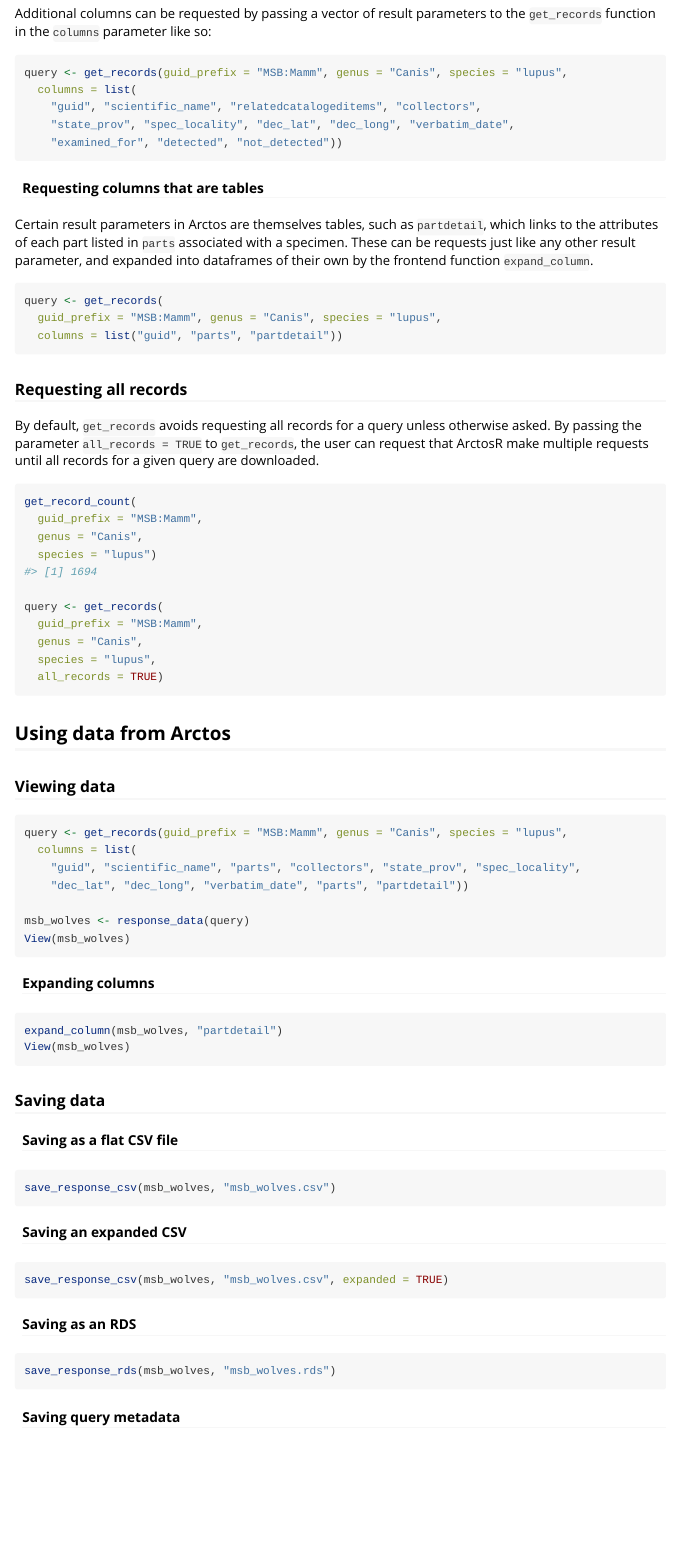
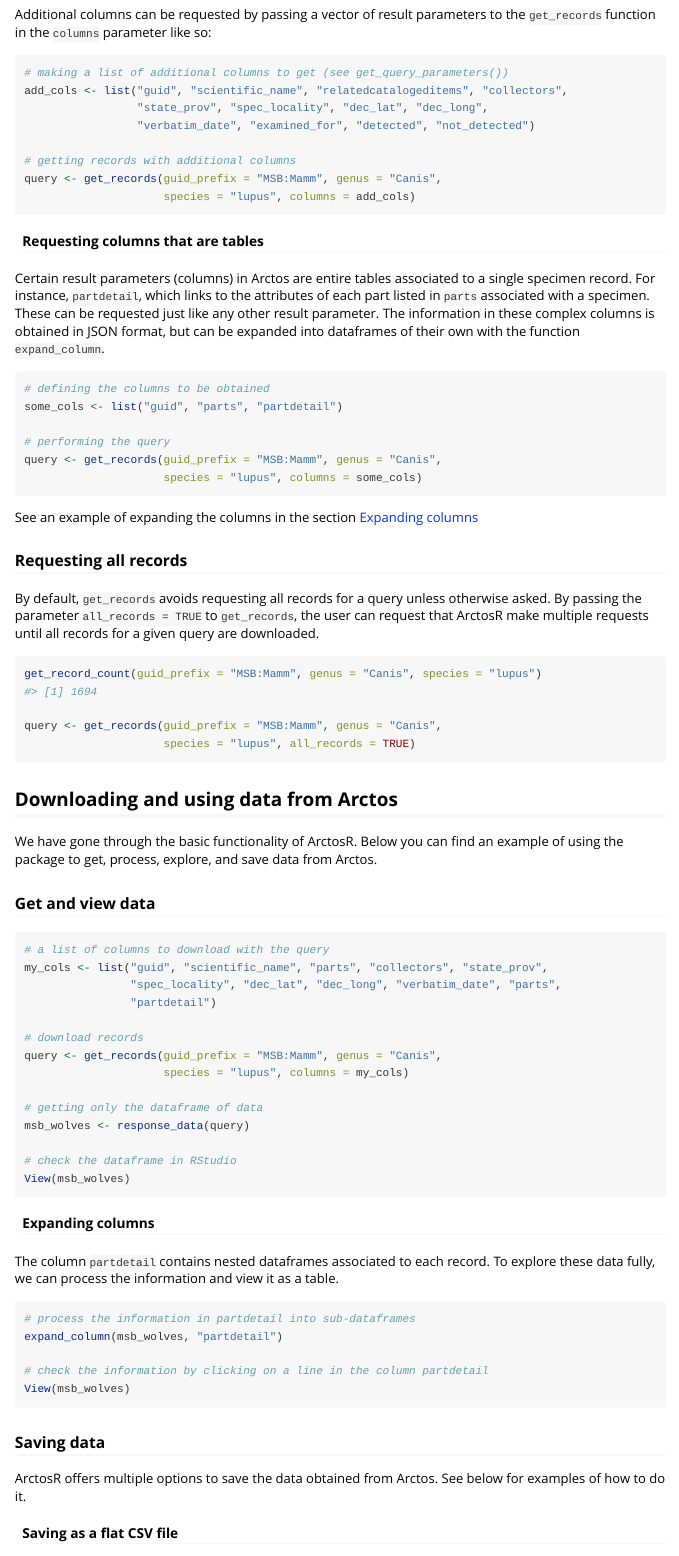
Before and after one commit to hrhwilliams/ArctosR, an R Markdown document (vignettes/overview.Rmd): the page in a window 1100 px wide, from 2230 px down before the commit and from 2410 px down after it, so that both start at the same text. Rendered offline with R 4.5, knitr and Pandoc, with nearby package versions.

Commit message:
vignette updated

````diff
--- a/vignettes/overview.Rmd
+++ b/vignettes/overview.Rmd
@@ -142,25 +154,36 @@ Additional columns can be requested by passing a vector of result parameters to
 the `get_records` function in the `columns` parameter like so:
 
 ```{r eval = FALSE}
-query <- get_records(guid_prefix = "MSB:Mamm", genus = "Canis", species = "lupus",
-  columns = list(
-    "guid", "scientific_name", "relatedcatalogeditems", "collectors",
-    "state_prov", "spec_locality", "dec_lat", "dec_long", "verbatim_date",
-    "examined_for", "detected", "not_detected"))
+# making a list of additional columns to get (see get_query_parameters())
+add_cols <- list("guid", "scientific_name", "relatedcatalogeditems", "collectors",
+                 "state_prov", "spec_locality", "dec_lat", "dec_long",
+                 "verbatim_date", "examined_for", "detected", "not_detected")
+
+# getting records with additional columns
+query <- get_records(guid_prefix = "MSB:Mamm", genus = "Canis",
+                     species = "lupus", columns = add_cols)
 ```
 
 #### Requesting columns that are tables
 
-Certain result parameters in Arctos are themselves tables, such as `partdetail`,
-which links to the attributes of each part listed in `parts` associated with
-a specimen. These can be requests just like any other result parameter, and
-expanded into dataframes of their own by the frontend function `expand_column`.
+Certain result parameters (columns) in Arctos are entire tables associated to
+a single specimen record. For instance, `partdetail`, which links to the
+attributes of each part listed in `parts` associated with a specimen. These can
+be requested just like any other result parameter. The information in these
+complex columns is obtained in JSON format, but can be expanded into dataframes
+of their own with the function `expand_column`.
 
 ```{r eval = FALSE}
-query <- get_records(
-  guid_prefix = "MSB:Mamm", genus = "Canis", species = "lupus",
-  columns = list("guid", "parts", "partdetail"))
+# defining the columns to be obtained
+some_cols <- list("guid", "parts", "partdetail")
+
+# performing the query
+query <- get_records(guid_prefix = "MSB:Mamm", genus = "Canis",
+                     species = "lupus", columns = some_cols)
 ```
+
+See an example of expanding the columns in the section
+[Expanding columns](#expanding-columns)
 
 ### Requesting all records
 
@@ -170,41 +193,55 @@ the user can request that ArctosR make multiple requests until all records for
 a given query are downloaded.
 
 ```{r eval = FALSE}
-get_record_count(
-  guid_prefix = "MSB:Mamm",
-  genus = "Canis",
-  species = "lupus")
+get_record_count(guid_prefix = "MSB:Mamm", genus = "Canis", species = "lupus")
 #> [1] 1694
 
-query <- get_records(
-  guid_prefix = "MSB:Mamm",
-  genus = "Canis",
-  species = "lupus",
-  all_records = TRUE)
+query <- get_records(guid_prefix = "MSB:Mamm", genus = "Canis",
+                     species = "lupus", all_records = TRUE)
 ```
 
-## Using data from Arctos
+## Downloading and using data from Arctos
 
-### Viewing data
+We have gone through the basic functionality of ArctosR. Below you can find an
+example of using the package to get, process, explore, and save data from
+Arctos.
+
+### Get and view data
 
 ```{r eval = FALSE}
-query <- get_records(guid_prefix = "MSB:Mamm", genus = "Canis", species = "lupus",
-  columns = list(
-    "guid", "scientific_name", "parts", "collectors", "state_prov", "spec_locality",
-    "dec_lat", "dec_long", "verbatim_date", "parts", "partdetail"))
+# a list of columns to download with the query
+my_cols <- list("guid", "scientific_name", "parts", "collectors", "state_prov",
+                "spec_locality", "dec_lat", "dec_long", "verbatim_date", "parts",
+                "partdetail")
 
+# download records
+query <- get_records(guid_prefix = "MSB:Mamm", genus = "Canis",
+                     species = "lupus", columns = my_cols)
+
+# getting only the dataframe of data
 msb_wolves <- response_data(query)
+
+# check the dataframe in RStudio
 View(msb_wolves)
 ```
 
 #### Expanding columns
 
+The column `partdetail` contains nested dataframes associated to each record. To
+explore these data fully, we can process the information and view it as a table.
+
 ```{r eval = FALSE}
+# process the information in partdetail into sub-dataframes
 expand_column(msb_wolves, "partdetail")
+
+# check the information by clicking on a line in the column partdetail
 View(msb_wolves)
 ```
 
 ### Saving data
+
+ArctosR offers multiple options to save the data obtained from Arctos. See below
+for examples of how to do it.
 
 #### Saving as a flat CSV file
 
````
Also changed, not shown: vignettes/overview.Rmd (66 more changed lines).
